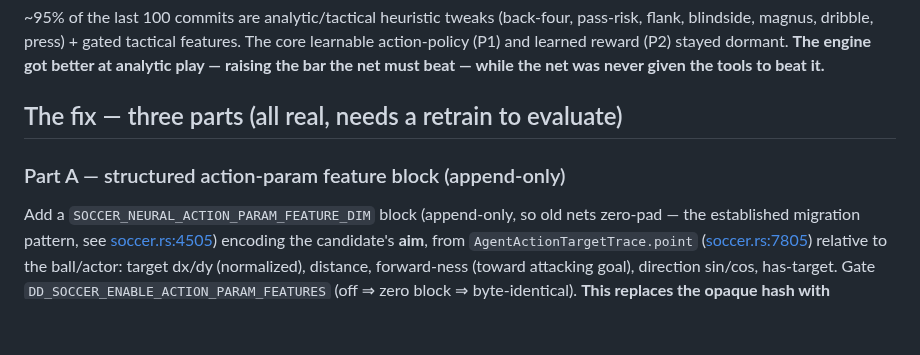
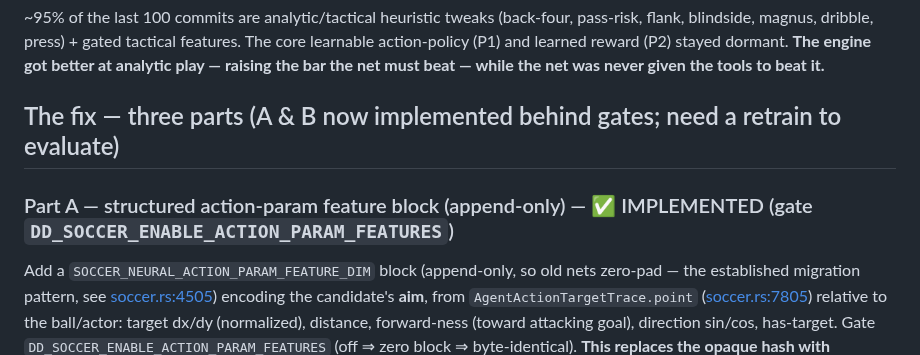
Before and after one commit to akrion-sim/akrion-soccer-engine-rs, a Markdown page: docs/learning-breakthrough-priority1-action-space.md, the part around the change. Rendered like a GitHub page; blank space fills up the shorter version.

Commit message:
claude autosave 2026-07-09T04:44:42Z

```diff
--- a/docs/learning-breakthrough-priority1-action-space.md
+++ b/docs/learning-breakthrough-priority1-action-space.md
@@ -47,9 +47,9 @@ blindside, magnus, dribble, press) + gated tactical features. The core learnable
 and learned reward (P2) stayed dormant. **The engine got better at analytic play — raising the bar
 the net must beat — while the net was never given the tools to beat it.**
 
-## The fix — three parts (all real, needs a retrain to evaluate)
+## The fix — three parts (A & B now implemented behind gates; need a retrain to evaluate)
 
-### Part A — structured action-param feature block (append-only)
+### Part A — structured action-param feature block (append-only) — ✅ IMPLEMENTED (gate `DD_SOCCER_ENABLE_ACTION_PARAM_FEATURES`)
 Add a `SOCCER_NEURAL_ACTION_PARAM_FEATURE_DIM` block (append-only, so old nets zero-pad — the
 established migration pattern, see [soccer.rs:4505](../src/des/general/soccer.rs#L4505)) encoding the
 candidate's **aim**, from `AgentActionTargetTrace.point` ([soccer.rs:7805](../src/des/general/soccer.rs#L7805))
```
